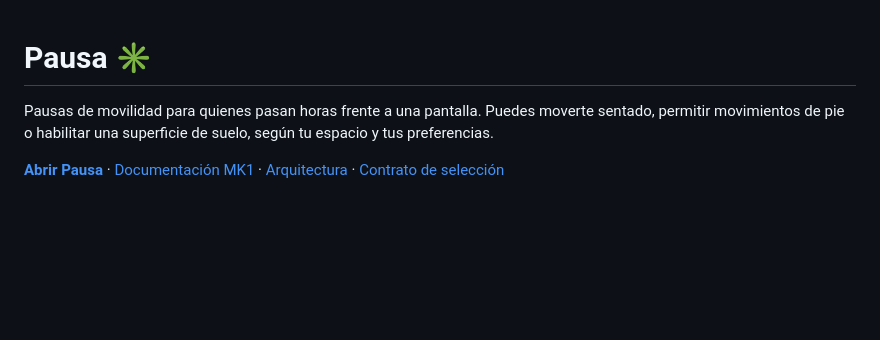
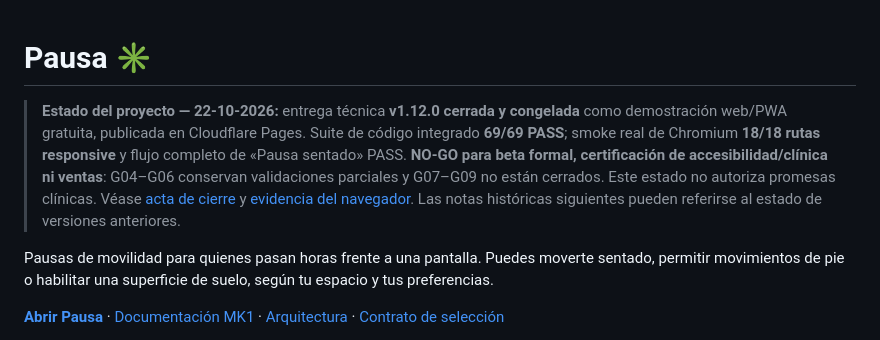
Before and after one commit to Em3rc0d/pausa, a Markdown page: README.md, the part around the change. Rendered like a GitHub page; blank space fills up the shorter version.

Commit message:
docs(closure): alinear estado v1.12 publicado, QA y gates sin falso GO

```diff
--- a/README.md
+++ b/README.md
@@ -1,4 +1,7 @@
 # Pausa ✳
+
+> **Estado del proyecto — 22-10-2026:** entrega técnica **v1.12.0 cerrada y congelada** como demostración web/PWA gratuita, publicada en Cloudflare Pages. Suite de código integrado **69/69 PASS**; smoke real de Chromium **18/18 rutas responsive** y flujo completo de «Pausa sentado» PASS. **NO-GO para beta formal, certificación de accesibilidad/clínica ni ventas**: G04–G06 conservan validaciones parciales y G07–G09 no están cerrados. Este estado no autoriza promesas clínicas. Véase [acta de cierre](PROJECT-CLOSURE-2026-10-22.md) y [evidencia del navegador](mk2/test/BROWSER-SMOKE-2026-10-22.md). Las notas históricas siguientes pueden referirse al estado de versiones anteriores.
+
 
 Pausas de movilidad para quienes pasan horas frente a una pantalla. Puedes moverte sentado, permitir movimientos de pie o habilitar una superficie de suelo, según tu espacio y tus preferencias.
 
```
